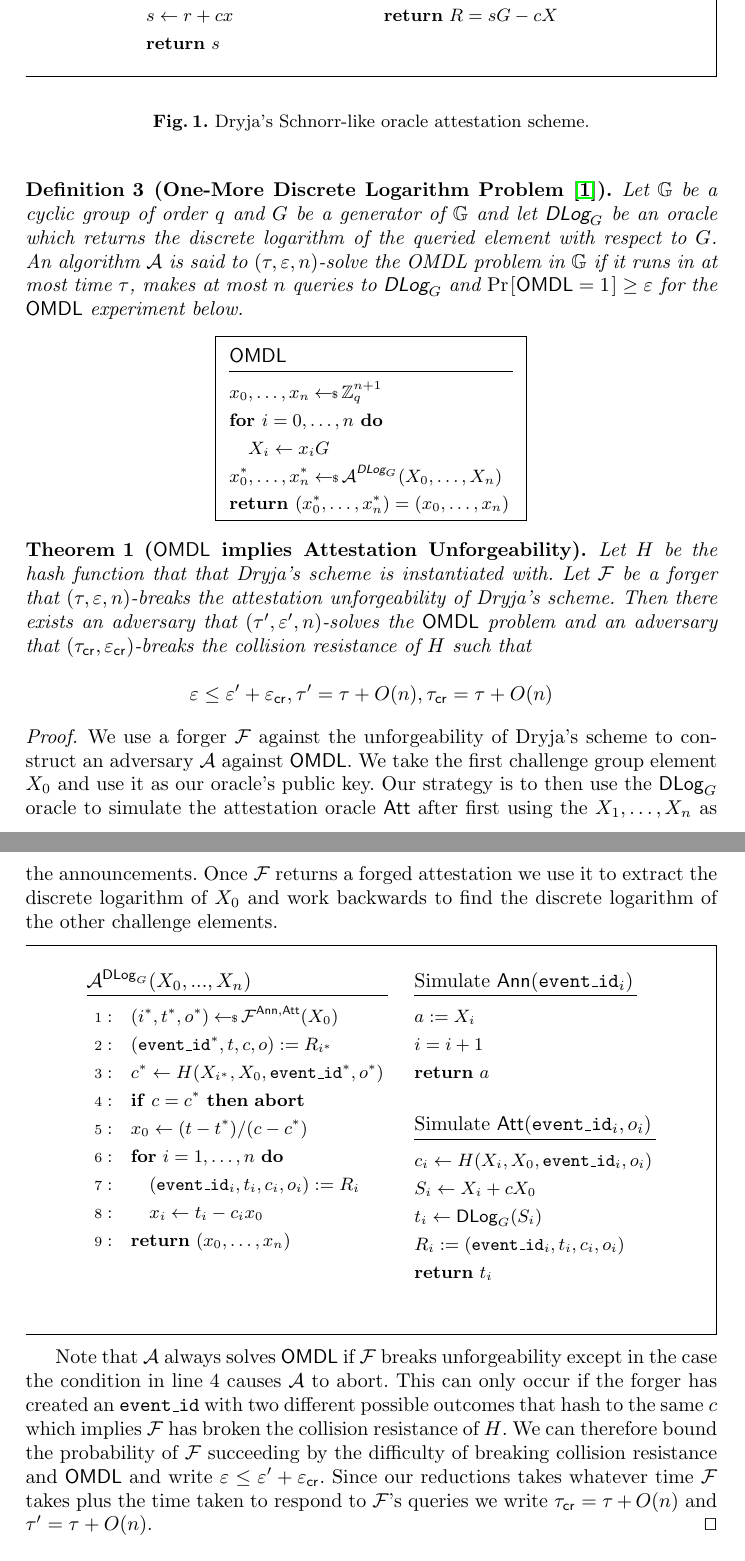
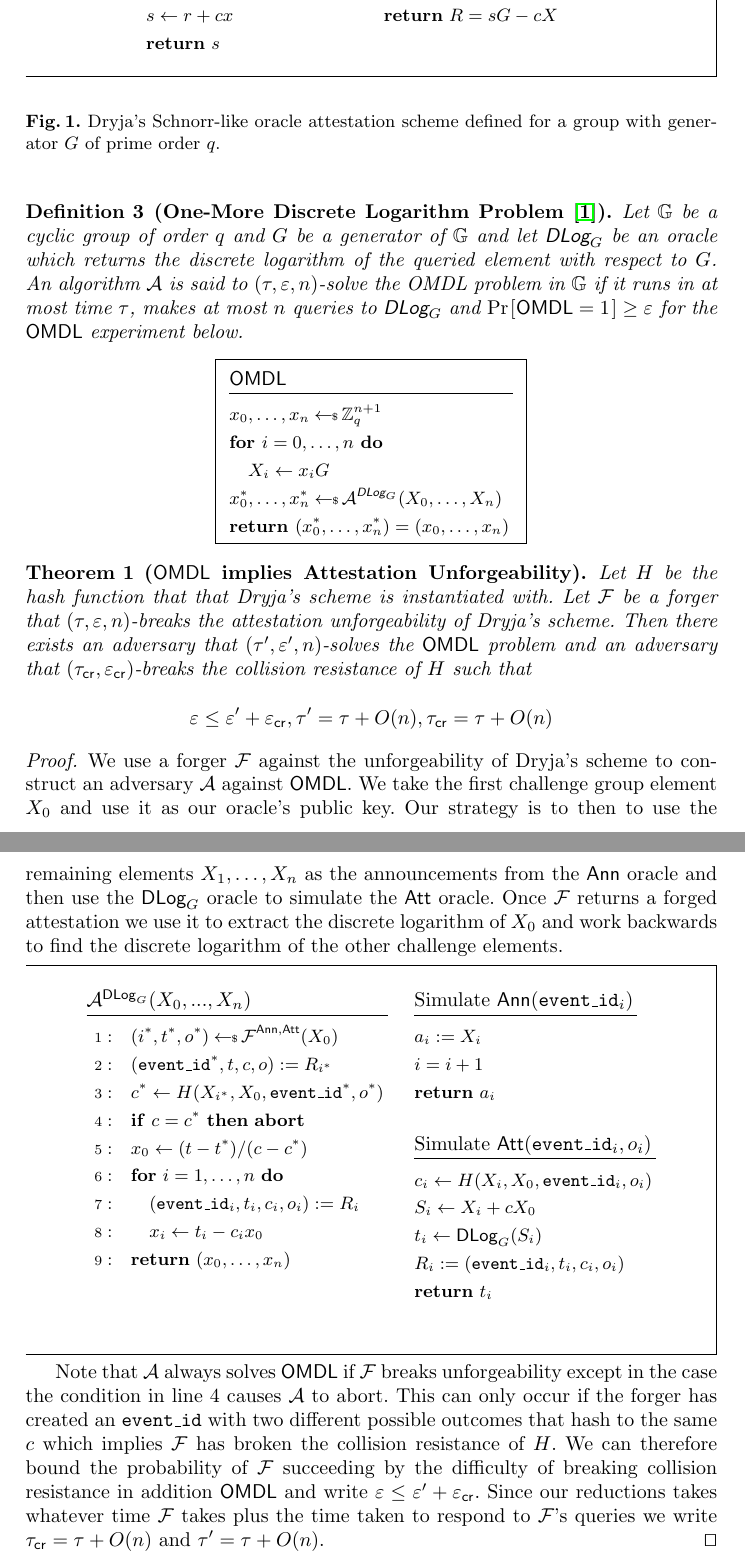
Before and after one commit to LLFourn/dlc-sec, a LaTeX paper (main.tex): two parts of pages 3 and 4 of 5, joined at a grey line, cut so that both start at the same text. Compiled offline with pdfLaTeX.

Commit message:
A few fixups

```diff
--- a/main.tex
+++ b/main.tex
@@ -143,7 +143,7 @@ We then go on to show that the scheme is secure if the \emph{one-more discrete l
     }
     \end{pchstack}
   \end{mdframed}
-  \caption{Dryja's Schnorr-like oracle attestation scheme.}
+  \caption{Dryja's Schnorr-like oracle attestation scheme defined for a group with generator $G$ of prime order $q$.}
   \label{dryja}
 \end{figure}
 
@@ -182,7 +182,7 @@ We then go on to show that the scheme is secure if the \emph{one-more discrete l
 \begin{proof}
   We use a forger $\F$ against the unforgeability of Dryja's scheme to construct an adversary $\adv$ against $\OMDL$.
   We take the first challenge group element $X_{0}$ and use it as our oracle's public key.
-  Our strategy is to then use the $\ODL$ oracle to simulate the attestation oracle $\AttO$ after first using the $X_{1}, \ldots, X_{n}$ as the announcements.
+  Our strategy is to then to use the remaining elements $X_{1}, \ldots, X_{n}$ as the announcements from the $\AnnO$ oracle and then use the $\ODL$ oracle to simulate the $\AttO$ oracle.
   Once $\F$ returns a forged attestation we use it to extract the discrete logarithm of $X_{0}$ and work backwards to find the discrete logarithm of the other challenge elements.
 
  \begin{mdframed}
@@ -201,9 +201,9 @@ We then go on to show that the scheme is secure if the \emph{one-more discrete l
       \pchspace
       \begin{pcvstack}
         \procedure{ Simulate $\AnnO(\eventid_{i})$ }{
-          \ann := X_i \\
+          \ann_i := X_i \\
           i = i + 1 \\
-          \pcreturn \ann
+          \pcreturn \ann_i
         }
         \pcvspace
         \procedure{ Simulate $\AttO(\eventid_{i}, o_i)$ }{
@@ -219,7 +219,7 @@ We then go on to show that the scheme is secure if the \emph{one-more discrete l
 
     Note that $\adv$ always solves $\OMDL$ if $\F$ breaks unforgeability except in the case the condition in line 4 causes $\adv$ to abort.
     This can only occur if the forger has created an $\eventid$ with two different possible outcomes that hash to the same $c$ which implies $\F$ has broken the collision resistance of $H$.
-    We can therefore bound the probability of $\F$ succeeding by the difficulty of breaking collision resistance and $\OMDL$ and write $\e \leq \e' + \e_{\CR}$.
+    We can therefore bound the probability of $\F$ succeeding by the difficulty of breaking collision resistance in addition $\OMDL$ and write $\e \leq \e' + \e_{\CR}$.
     Since our reductions takes whatever time $\F$ takes plus the time taken to respond to $\F$'s queries we write $\tau_{\CR} = \tau + O(n)$ and $\tau' = \tau + O(n)$.
 \qed
 \end{proof}
```
